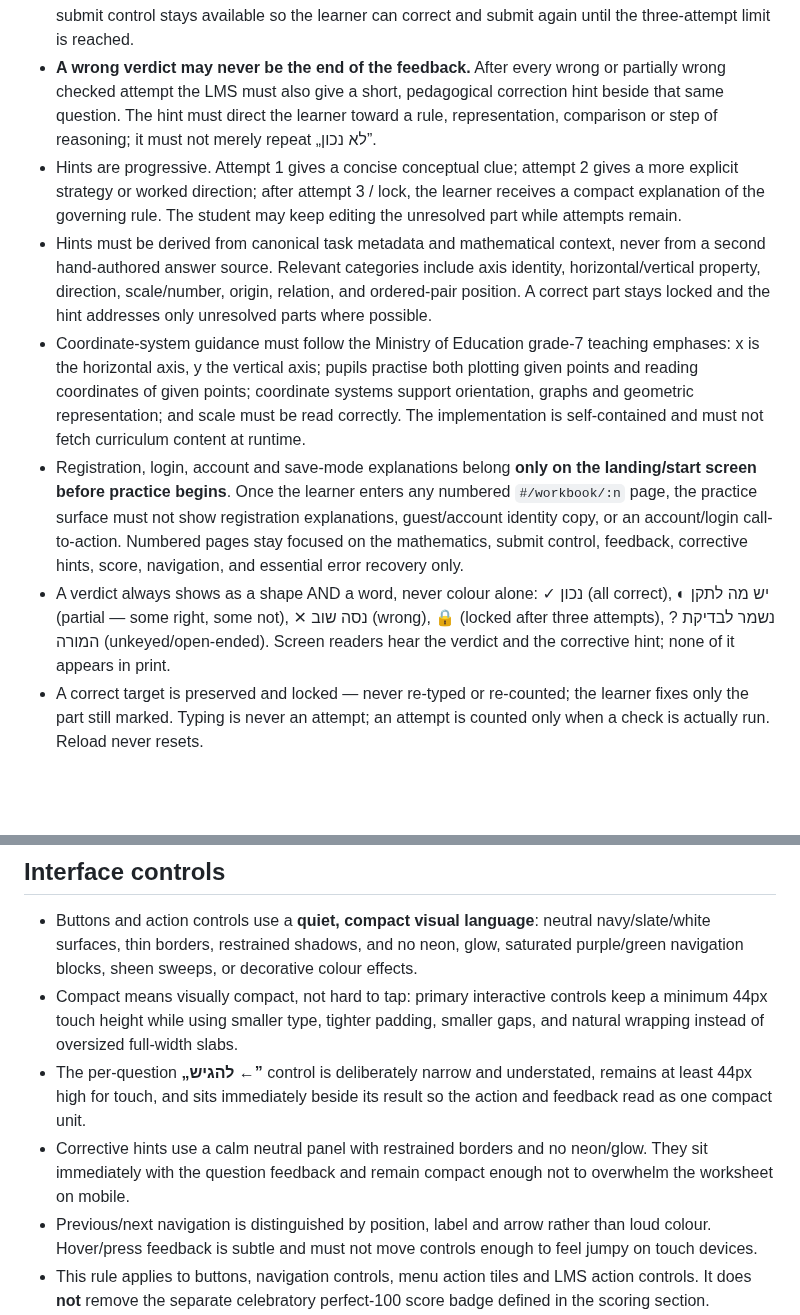
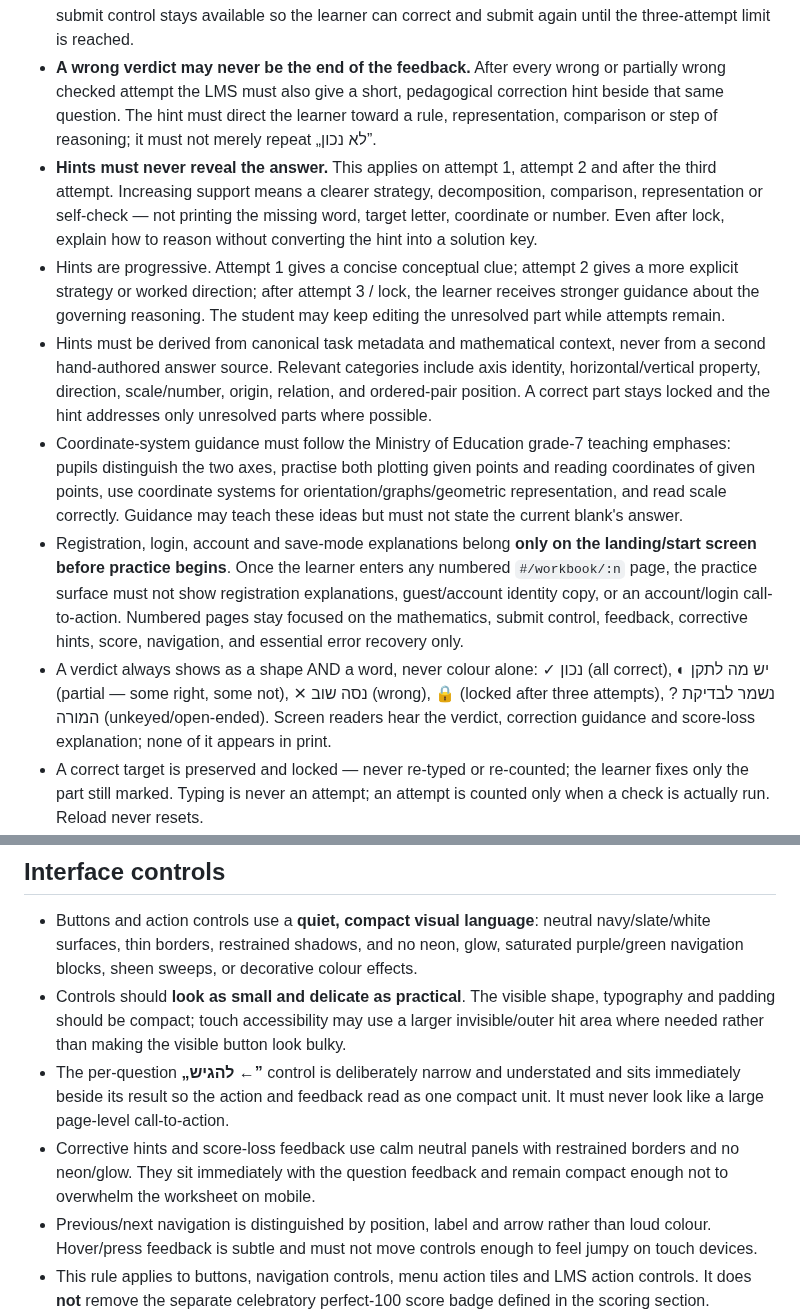
Before and after one commit to yanivmizrachiy/coordinate-lms, a Markdown page: RULES.md, 2 parts joined by grey strips. Drawn GitHub-style; blank space fills up the shorter version.

```diff
--- a/RULES.md
+++ b/RULES.md
@@ -118,9 +161,14 @@ this file, the current instruction wins and this file must be reconciled.
   pedagogical correction hint beside that same question. The hint must direct
   the learner toward a rule, representation, comparison or step of reasoning;
   it must not merely repeat „לא נכון”.
+- **Hints must never reveal the answer.** This applies on attempt 1, attempt 2
+  and after the third attempt. Increasing support means a clearer strategy,
+  decomposition, comparison, representation or self-check — not printing the
+  missing word, target letter, coordinate or number. Even after lock, explain
+  how to reason without converting the hint into a solution key.
 - Hints are progressive. Attempt 1 gives a concise conceptual clue; attempt 2
   gives a more explicit strategy or worked direction; after attempt 3 / lock,
-  the learner receives a compact explanation of the governing rule. The
+  the learner receives stronger guidance about the governing reasoning. The
   student may keep editing the unresolved part while attempts remain.
 - Hints must be derived from canonical task metadata and mathematical context,
   never from a second hand-authored answer source. Relevant categories include
@@ -128,11 +176,10 @@ this file, the current instruction wins and this file must be reconciled.
   origin, relation, and ordered-pair position. A correct part stays locked and
   the hint addresses only unresolved parts where possible.
 - Coordinate-system guidance must follow the Ministry of Education grade-7
-  teaching emphases: x is the horizontal axis, y the vertical axis; pupils
-  practise both plotting given points and reading coordinates of given points;
-  coordinate systems support orientation, graphs and geometric
-  representation; and scale must be read correctly. The implementation is
-  self-contained and must not fetch curriculum content at runtime.
+  teaching emphases: pupils distinguish the two axes, practise both plotting
+  given points and reading coordinates of given points, use coordinate systems
+  for orientation/graphs/geometric representation, and read scale correctly.
+  Guidance may teach these ideas but must not state the current blank's answer.
 - Registration, login, account and save-mode explanations belong **only on the
   landing/start screen before practice begins**. Once the learner enters any
   numbered `#/workbook/:n` page, the practice surface must not show registration
@@ -142,8 +189,8 @@ this file, the current instruction wins and this file must be reconciled.
 - A verdict always shows as a shape AND a word, never colour alone: ✓ נכון
   (all correct), ◐ יש מה לתקן (partial — some right, some not), ✕ נסה שוב
   (wrong), 🔒 (locked after three attempts), ? נשמר לבדיקת המורה
-  (unkeyed/open-ended). Screen readers hear the verdict and the corrective hint;
-  none of it appears in print.
+  (unkeyed/open-ended). Screen readers hear the verdict, correction guidance
+  and score-loss explanation; none of it appears in print.
 - A correct target is preserved and locked — never re-typed or re-counted; the
   learner fixes only the part still marked. Typing is never an attempt; an
   attempt is counted only when a check is actually run. Reload never resets.
@@ -174,15 +221,16 @@ this file, the current instruction wins and this file must be reconciled.
   navy/slate/white surfaces, thin borders, restrained shadows, and no neon,
   glow, saturated purple/green navigation blocks, sheen sweeps, or decorative
   colour effects.
-- Compact means visually compact, not hard to tap: primary interactive controls
-  keep a minimum 44px touch height while using smaller type, tighter padding,
-  smaller gaps, and natural wrapping instead of oversized full-width slabs.
-- The per-question **„להגיש ←”** control is deliberately narrow and understated,
-  remains at least 44px high for touch, and sits immediately beside its result
-  so the action and feedback read as one compact unit.
-- Corrective hints use a calm neutral panel with restrained borders and no
-  neon/glow. They sit immediately with the question feedback and remain compact
-  enough not to overwhelm the worksheet on mobile.
+- Controls should **look as small and delicate as practical**. The visible
+  shape, typography and padding should be compact; touch accessibility may use
+  a larger invisible/outer hit area where needed rather than making the visible
+  button look bulky.
+- The per-question **„להגיש ←”** control is deliberately narrow and understated
+  and sits immediately beside its result so the action and feedback read as one
+  compact unit. It must never look like a large page-level call-to-action.
+- Corrective hints and score-loss feedback use calm neutral panels with
+  restrained borders and no neon/glow. They sit immediately with the question
+  feedback and remain compact enough not to overwhelm the worksheet on mobile.
 - Previous/next navigation is distinguished by position, label and arrow rather
   than loud colour. Hover/press feedback is subtle and must not move controls
   enough to feel jumpy on touch devices.
```
Also changed, not shown: other parts of RULES.md (+46 -3 lines).
